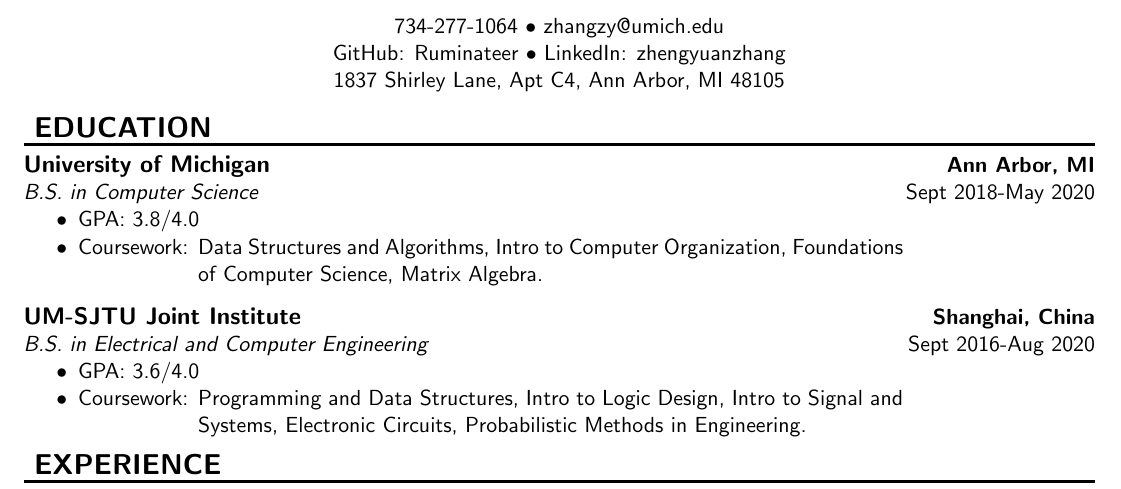
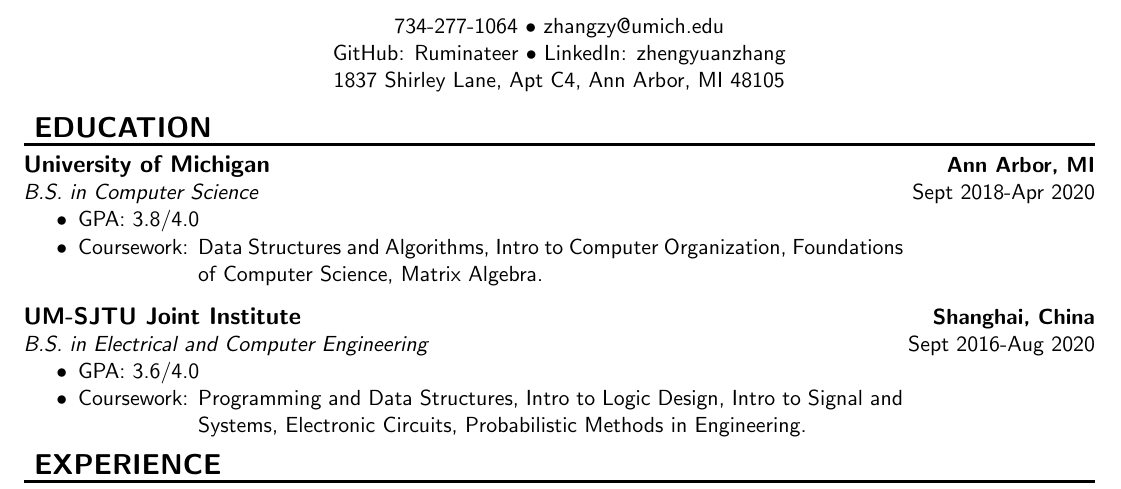
Before and after one commit to Ruminateer/resume, a LaTeX document (main.tex, which reads education.tex): part of the page, cut so that both start at the same text. Compiled offline with pdfLaTeX.

Commit message:
changed graduation time

```diff
--- a/education.tex
+++ b/education.tex
@@ -15,7 +15,7 @@
 \NewPart{education}
 
 \UM
-\poswithprd{B.S. in Computer Science}{Sept 2018-May 2020}
+\poswithprd{B.S. in Computer Science}{Sept 2018-Apr 2020}
 \begin{itemize}
     \item GPA: 3.8/4.0
     \item Coursework:
```
